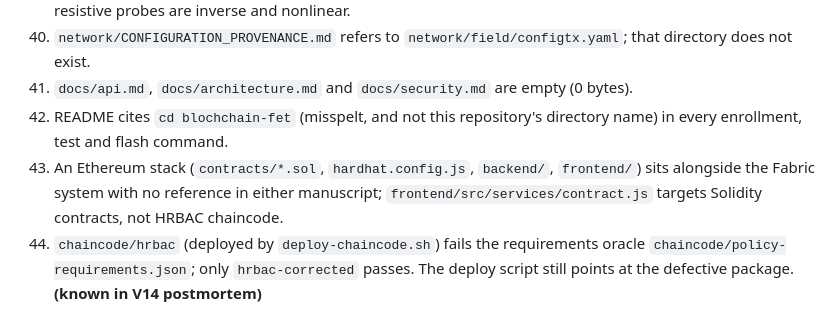
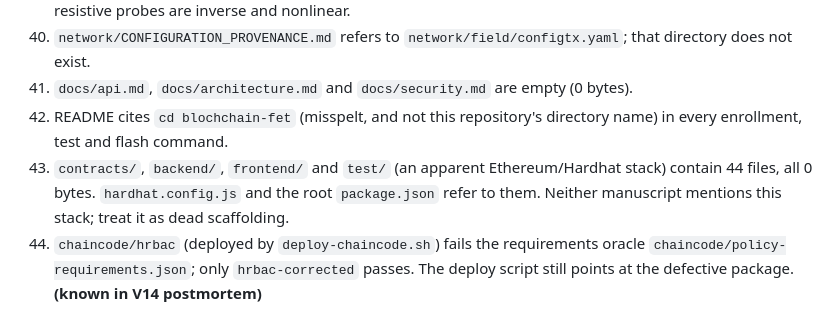
Before and after one commit to forchag/BLOCKCHAIN-PROJECT, a Markdown page: docs/INCONSISTENCIES.md, the part around the change. GitHub-like rendering.

Commit message:
Correct audit item 43: Ethereum stack files are empty
Co-Authored-By: Claude Opus 5.5 <noreply@anthropic.com>
Claude-Session: https://claude.ai/code/session_01LLXnX2MvSqTq89JSWTYGhM

```diff
--- a/docs/INCONSISTENCIES.md
+++ b/docs/INCONSISTENCIES.md
@@ -111,7 +111,7 @@ FGCS's 1.7 s / 63 TPS and V14's 1.22 s / 55.3 TPS can't both come from the same
 40. `network/CONFIGURATION_PROVENANCE.md` refers to `network/field/configtx.yaml`; that directory does not exist.
 41. `docs/api.md`, `docs/architecture.md` and `docs/security.md` are empty (0 bytes).
 42. README cites `cd blochchain-fet` (misspelt, and not this repository's directory name) in every enrollment, test and flash command.
-43. An Ethereum stack (`contracts/*.sol`, `hardhat.config.js`, `backend/`, `frontend/`) sits alongside the Fabric system with no reference in either manuscript; `frontend/src/services/contract.js` targets Solidity contracts, not HRBAC chaincode.
+43. `contracts/`, `backend/`, `frontend/` and `test/` (an apparent Ethereum/Hardhat stack) contain 44 files, all 0 bytes. `hardhat.config.js` and the root `package.json` refer to them. Neither manuscript mentions this stack; treat it as dead scaffolding.
 44. `chaincode/hrbac` (deployed by `deploy-chaincode.sh`) fails the requirements oracle `chaincode/policy-requirements.json`; only `hrbac-corrected` passes. The deploy script still points at the defective package. **(known in V14 postmortem)**
 
 ## What a reproduction can claim today
```
